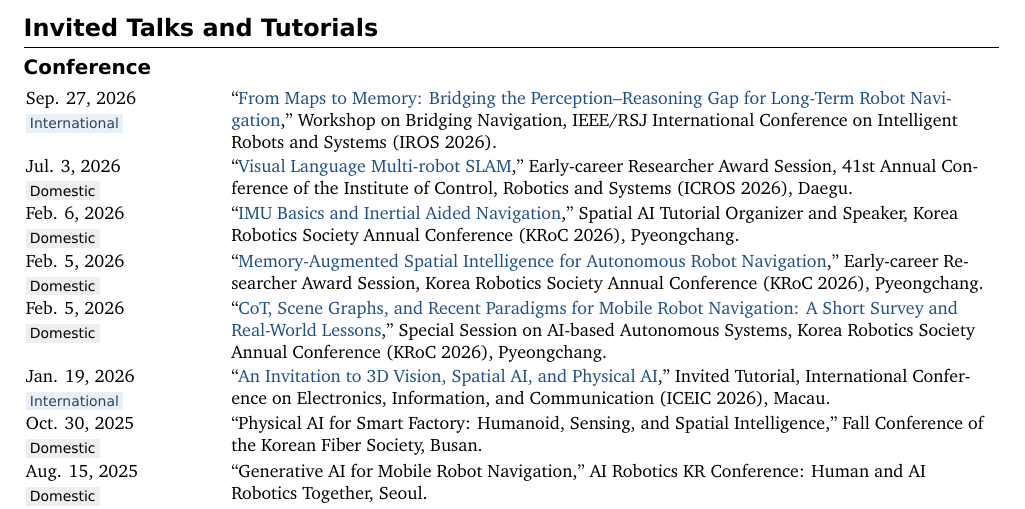
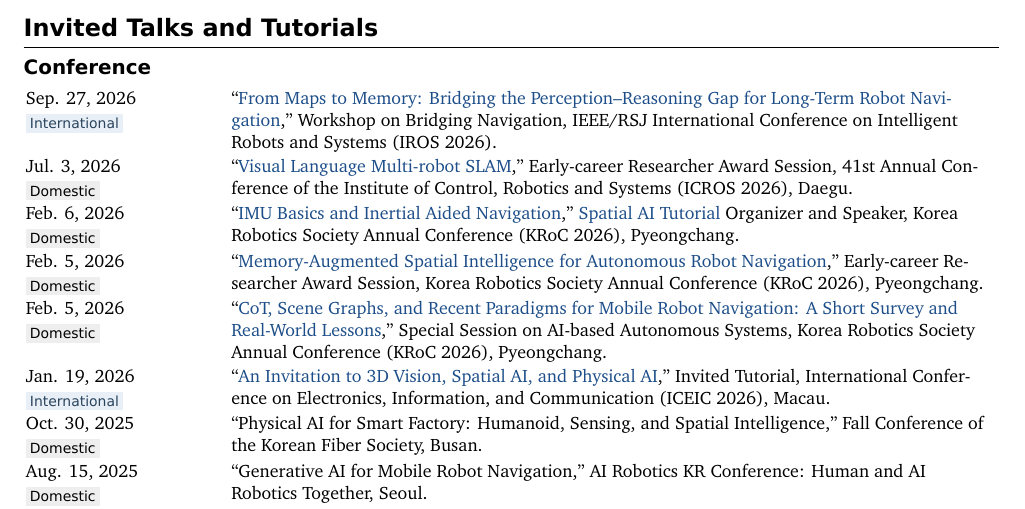
Before and after one commit to gisbi-kim/cv-giseopkim, a LaTeX document (main.tex): part of page 5 of 6, cut so that both start at the same text. Compiled offline with XeLaTeX; a missing font is replaced by an installed copy or a similar font.

Commit message:
Link Spatial AI Tutorial website

```diff
--- a/main.tex
+++ b/main.tex
@@ -306,7 +306,7 @@
 \begin{talktable}
 \talkrow{Sep. 27, 2026}{International}{``\href{https://gisbi-kim.github.io/iros26-bridging-navigation-talk}{From Maps to Memory: Bridging the Perception--Reasoning Gap for Long-Term Robot Navigation},'' Workshop on Bridging Navigation, IEEE/RSJ International Conference on Intelligent Robots and Systems (IROS 2026).}
 \talkrow{Jul. 3, 2026}{Domestic}{``\href{https://www.dropbox.com/scl/fi/zxwqqnc6hw6c74a0ww6cp/20260703-ICROS2026.pdf?rlkey=mcedth1cutmqcdnsyc1gtj5wy\&dl=0}{Visual Language Multi-robot SLAM},'' Early-career Researcher Award Session, 41st Annual Conference of the Institute of Control, Robotics and Systems (ICROS 2026), Daegu.}
-\talkrow{Feb. 6, 2026}{Domestic}{``\href{http://dropbox.com/scl/fi/1f8outhp6bywypygxbsn5/20260206-Kroc-2026-IMU-Basics-and-Inertial-Aided-Navigation.pptx?rlkey=qpyqft9cgxx5vzkccb6x4pp0x\&dl=0}{IMU Basics and Inertial Aided Navigation},'' Spatial AI Tutorial Organizer and Speaker, Korea Robotics Society Annual Conference (KRoC 2026), Pyeongchang.}
+\talkrow{Feb. 6, 2026}{Domestic}{``\href{http://dropbox.com/scl/fi/1f8outhp6bywypygxbsn5/20260206-Kroc-2026-IMU-Basics-and-Inertial-Aided-Navigation.pptx?rlkey=qpyqft9cgxx5vzkccb6x4pp0x\&dl=0}{IMU Basics and Inertial Aided Navigation},'' \href{https://sites.google.com/view/kroc26-spatial-ai-tutorial/home}{Spatial AI Tutorial} Organizer and Speaker, Korea Robotics Society Annual Conference (KRoC 2026), Pyeongchang.}
 \talkrow{Feb. 5, 2026}{Domestic}{``\href{https://www.dropbox.com/scl/fi/6ccku80b4dlmgexg7y3e8/20260205-Kroc-2026-Giseop-Kim-sinjin.pptx?rlkey=3x0mtdfwjbu47l7cbk2w30fhk\&e=1\&dl=0}{Memory-Augmented Spatial Intelligence for Autonomous Robot Navigation},'' Early-career Researcher Award Session, Korea Robotics Society Annual Conference (KRoC 2026), Pyeongchang.}
 \talkrow{Feb. 5, 2026}{Domestic}{``\href{https://www.dropbox.com/scl/fi/hhu6kb2utuommt3jfagcw/20260205-Kroc-2026-Giseop-Kim-TA3-Special-session.pptx?rlkey=31k2j9bnfrgptxmhkt2pb161a\&e=1\&dl=0}{CoT, Scene Graphs, and Recent Paradigms for Mobile Robot Navigation: A Short Survey and Real-World Lessons},'' Special Session on AI-based Autonomous Systems, Korea Robotics Society Annual Conference (KRoC 2026), Pyeongchang.}
 \talkrow{Jan. 19, 2026}{International}{``\href{https://www.dropbox.com/scl/fi/2aw69i4tv6ai6soddxbyu/20260118-slam-tutorial-iceic-giseop-kim.pptx?rlkey=txily56tuzntvnxlt99r5whtb\&e=1\&dl=0}{An Invitation to 3D Vision, Spatial AI, and Physical AI},'' Invited Tutorial, International Conference on Electronics, Information, and Communication (ICEIC 2026), Macau.}
```
Also changed, not shown: CHANGELOG.md, README.md, main.pdf, main.tex (2 more changed lines).
